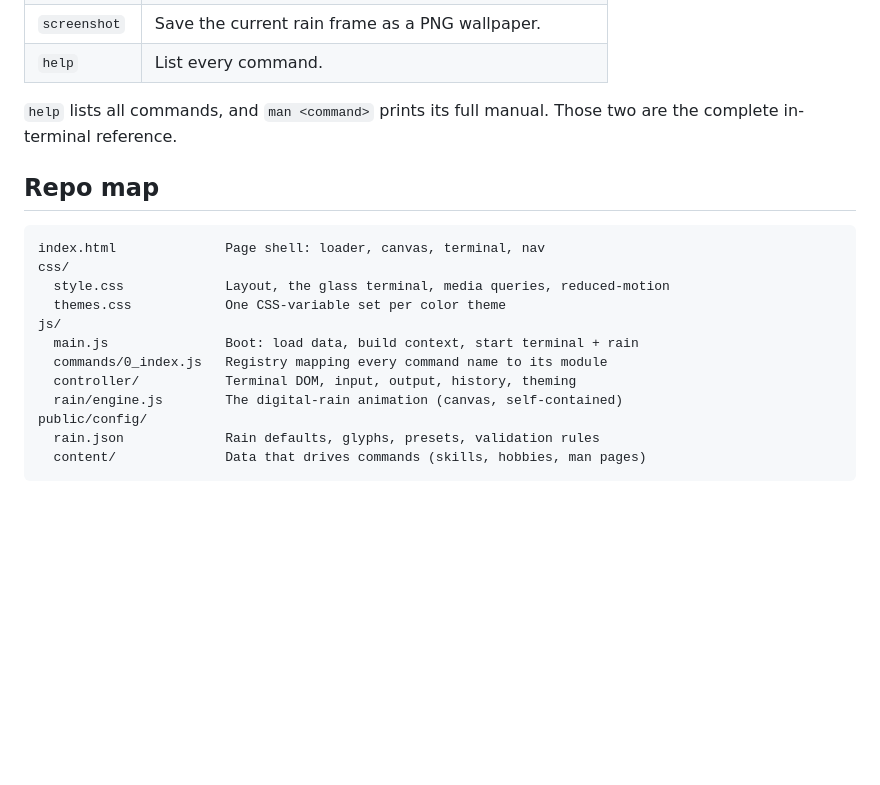
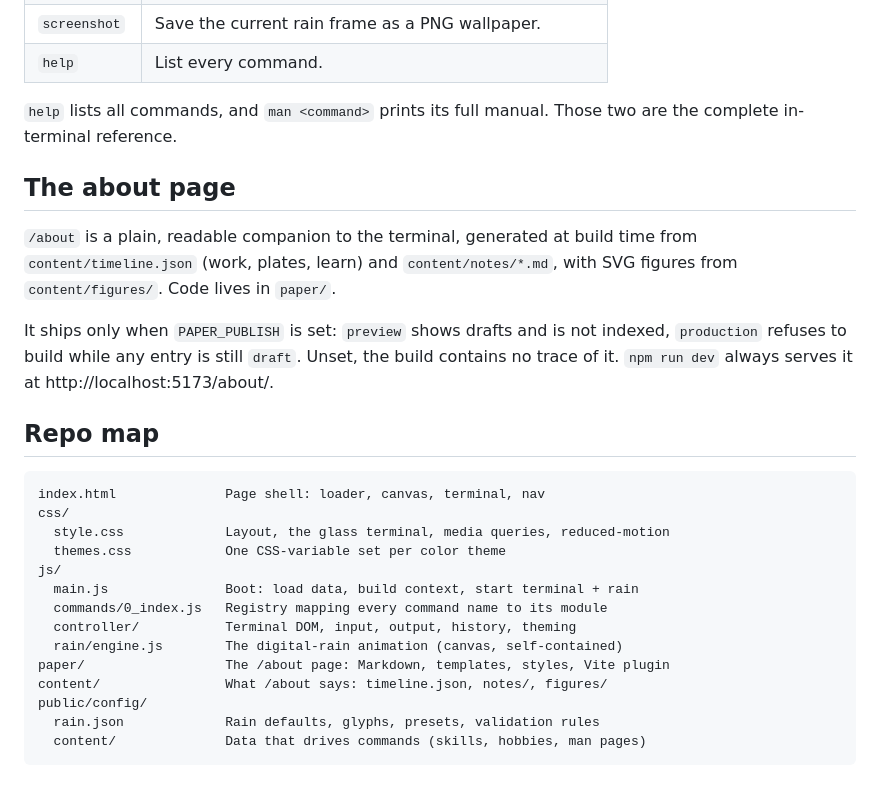
Before and after one commit to rvs-23/rv-matrix-themed-portfolio, a Markdown page: README.md, the part around the change. Rendered like a GitHub page; blank space fills up the shorter version.

Commit message:
docs: the about page in the README

````diff
--- a/README.md
+++ b/README.md
@@ -38,6 +38,18 @@ Once the terminal is open, type any of these and press Enter:
 `help` lists all commands, and `man <command>` prints its full manual. Those two
 are the complete in-terminal reference.
 
+## The about page
+
+`/about` is a plain, readable companion to the terminal, generated at build
+time from `content/timeline.json` (work, plates, learn) and
+`content/notes/*.md`, with SVG figures from `content/figures/`. Code lives in
+`paper/`.
+
+It ships only when `PAPER_PUBLISH` is set: `preview` shows drafts and is not
+indexed, `production` refuses to build while any entry is still `draft`.
+Unset, the build contains no trace of it. `npm run dev` always serves it at
+http://localhost:5173/about/.
+
 ## Repo map
 
 ```
@@ -50,6 +62,8 @@ js/
   commands/0_index.js   Registry mapping every command name to its module
   controller/           Terminal DOM, input, output, history, theming
   rain/engine.js        The digital-rain animation (canvas, self-contained)
+paper/                  The /about page: Markdown, templates, styles, Vite plugin
+content/                What /about says: timeline.json, notes/, figures/
 public/config/
   rain.json             Rain defaults, glyphs, presets, validation rules
   content/              Data that drives commands (skills, hobbies, man pages)
````
